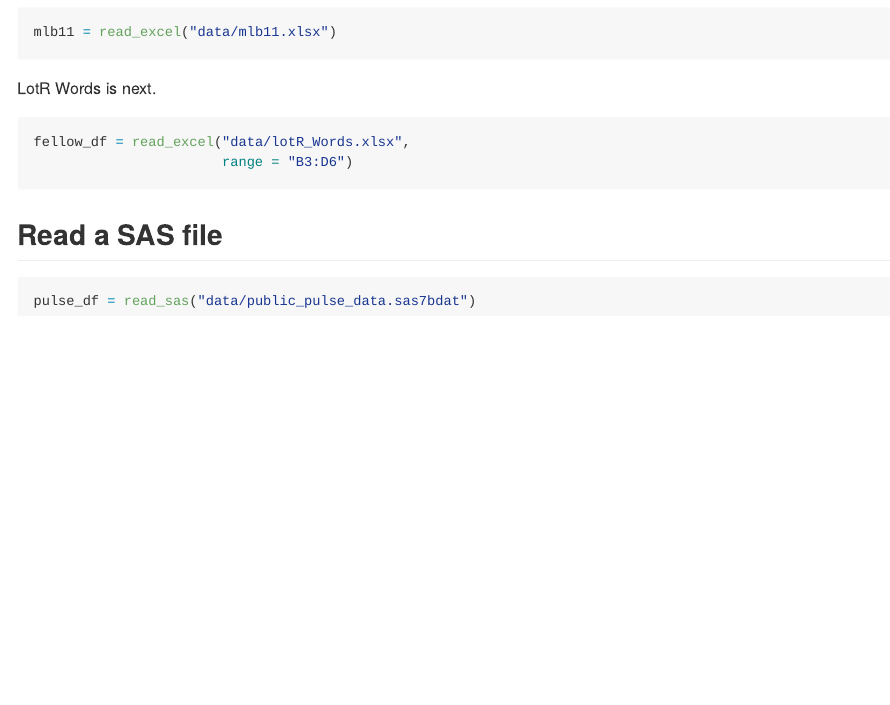
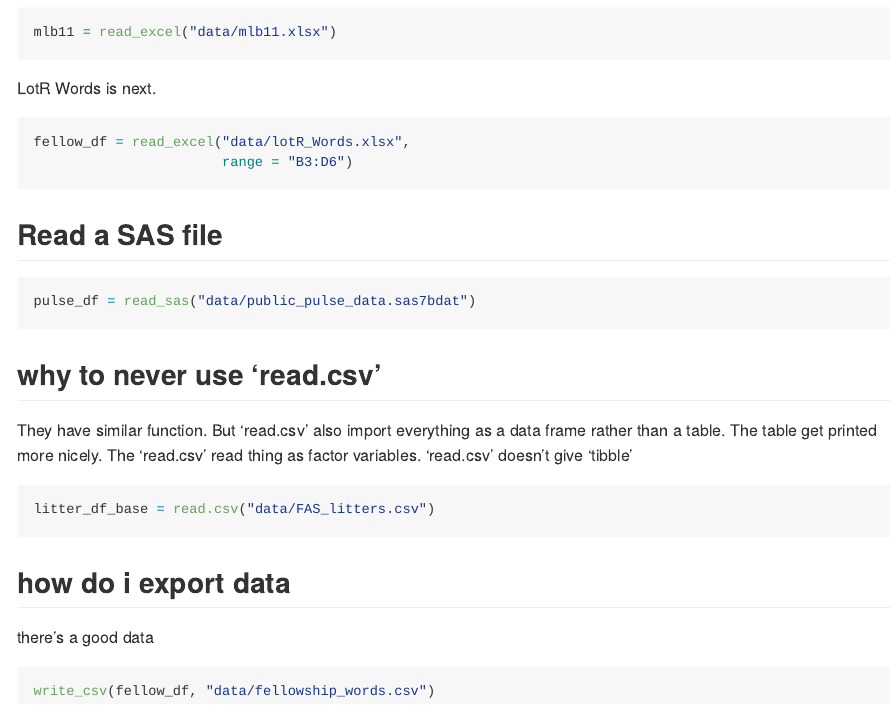
Before and after one commit to yh3430/data_wrangling_i, an R Markdown document (template.Rmd): the page in a window 1100 px wide, from 3880 px down. The pictures show the output file template.md that the author committed with the source, drawn offline in the style of GitHub.

Commit message:
avoid base R; export data

````diff
--- /dev/null
+++ b/data/fellowship_words.csv
@@ -0,0 +1,4 @@
+Race,Female,Male
+Elf,1229,971
+Hobbit,14,3644
+Man,0,1995
--- a/template.Rmd
+++ b/template.Rmd
@@ -95,3 +95,18 @@ fellow_df = read_excel("data/lotR_Words.xlsx",
 ```{r}
 pulse_df = read_sas("data/public_pulse_data.sas7bdat")
 ```
+
+## why to never use 'read.csv'
+
+They have similar function. But 'read.csv' also import everything as a data frame rather than a table. The table get printed more nicely. The 'read.csv' read thing as factor variables.
+'read.csv' doesn't give 'tibble'
+```{r}
+litter_df_base = read.csv("data/FAS_litters.csv")
+```
+
+## how do i export data
+
+there's a good data
+```{r}
+write_csv(fellow_df, "data/fellowship_words.csv")
+```
````
Also changed, not shown: template.md.
